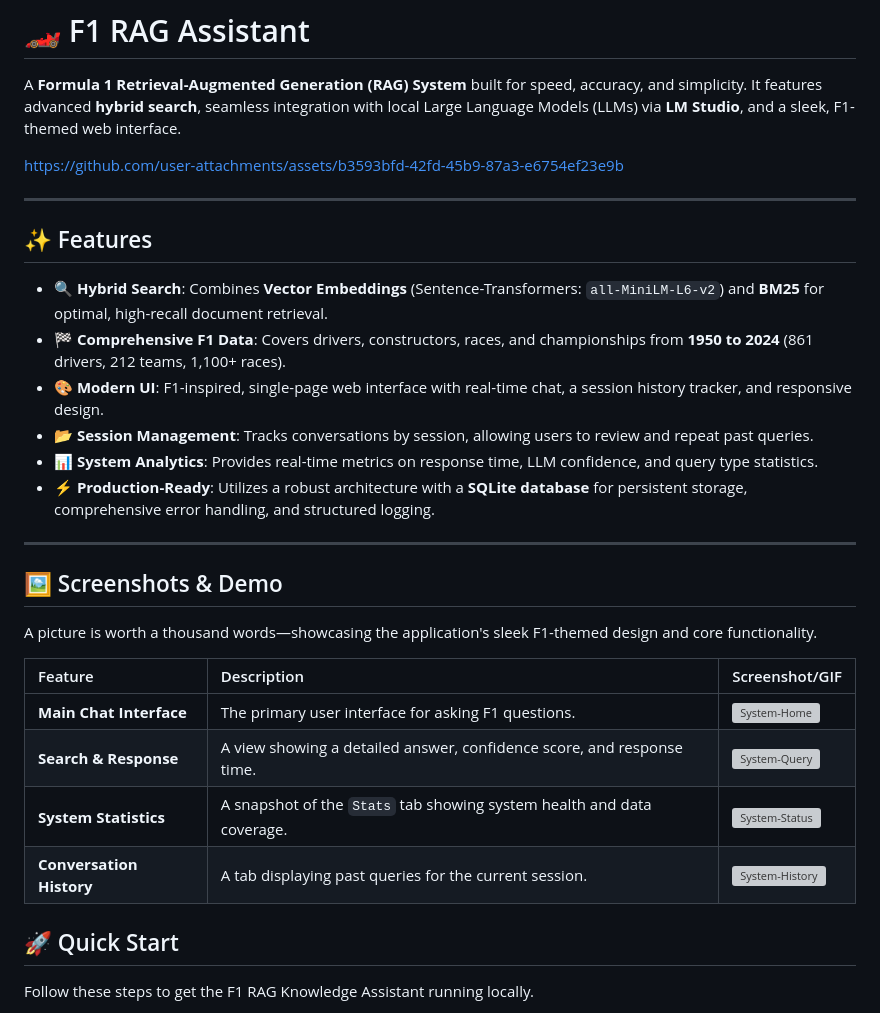
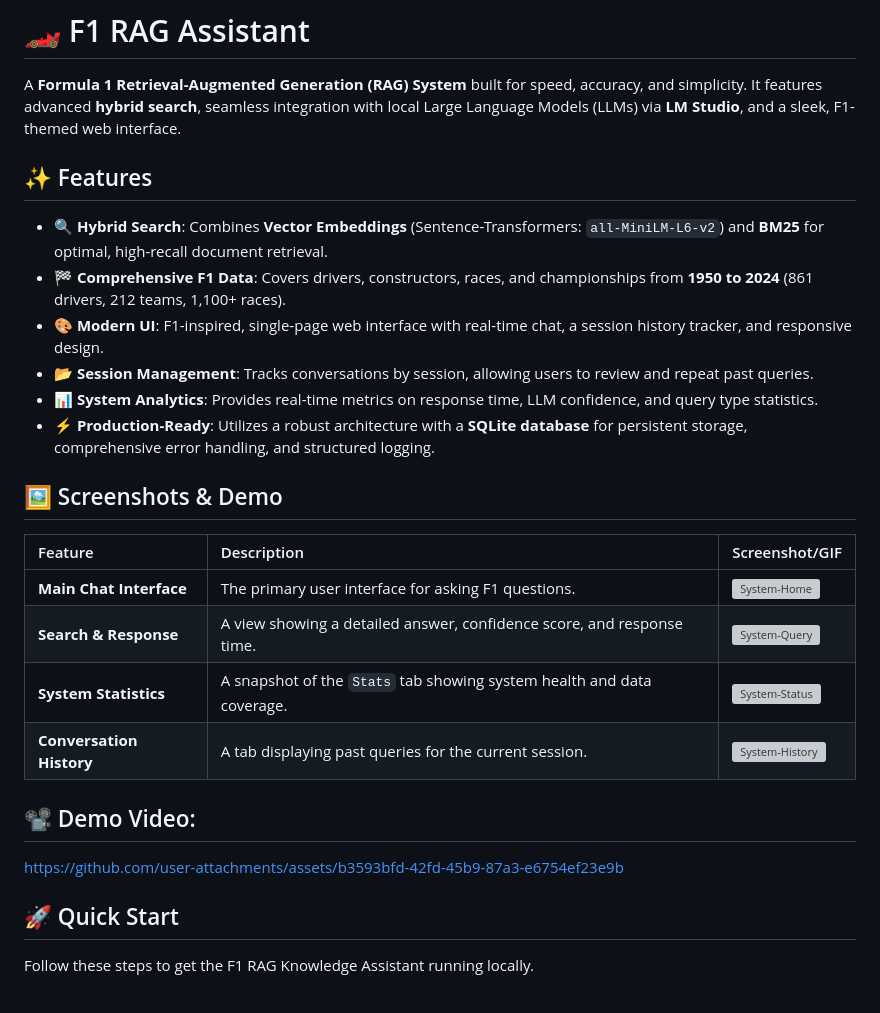
Before and after one commit to TawfiqMohammed/F1-RAG-Assistant, a Markdown page: README.md, the part around the change printed below. Rendered like a GitHub page; grey boxes are pictures that could not be loaded.

```diff
--- a/README.md
+++ b/README.md
@@ -1,10 +1,6 @@
 # 🏎️ F1 RAG Assistant
 
 A **Formula 1 Retrieval-Augmented Generation (RAG) System** built for speed, accuracy, and simplicity. It features advanced **hybrid search**, seamless integration with local Large Language Models (LLMs) via **LM Studio**, and a sleek, F1-themed web interface.
-
-https://github.com/user-attachments/assets/b3593bfd-42fd-45b9-87a3-e6754ef23e9b
-
----
 
 ## ✨ Features
 
@@ -15,11 +11,7 @@ https://github.com/user-attachments/assets/b3593bfd-42fd-45b9-87a3-e6754ef23e9b
 - 📊 **System Analytics**: Provides real-time metrics on response time, LLM confidence, and query type statistics.
 - ⚡ **Production-Ready**: Utilizes a robust architecture with a **SQLite database** for persistent storage, comprehensive error handling, and structured logging.
 
----
-
 ## 🖼️ Screenshots & Demo
-
-A picture is worth a thousand words—showcasing the application's sleek F1-themed design and core functionality.
 
 | Feature | Description | Screenshot/GIF |
 | :--- | :--- | :--- |
@@ -28,6 +20,8 @@ A picture is worth a thousand words—showcasing the application's sleek F1-them
 | **System Statistics** | A snapshot of the `Stats` tab showing system health and data coverage. | <img width="400" alt="System-Status" src="https://github.com/user-attachments/assets/4d302f3f-2166-4042-935f-80796ce18de7" /> |
 | **Conversation History**| A tab displaying past queries for the current session. | <img width="400" alt="System-History" src="https://github.com/user-attachments/assets/055d05dc-a509-4897-99e6-b22772d46484" /> |
 
+## 📽️ Demo Video:
+https://github.com/user-attachments/assets/b3593bfd-42fd-45b9-87a3-e6754ef23e9b
 
 ## 🚀 Quick Start
 
```
Also changed, not shown: other parts of README.md (+0 -8 lines).
